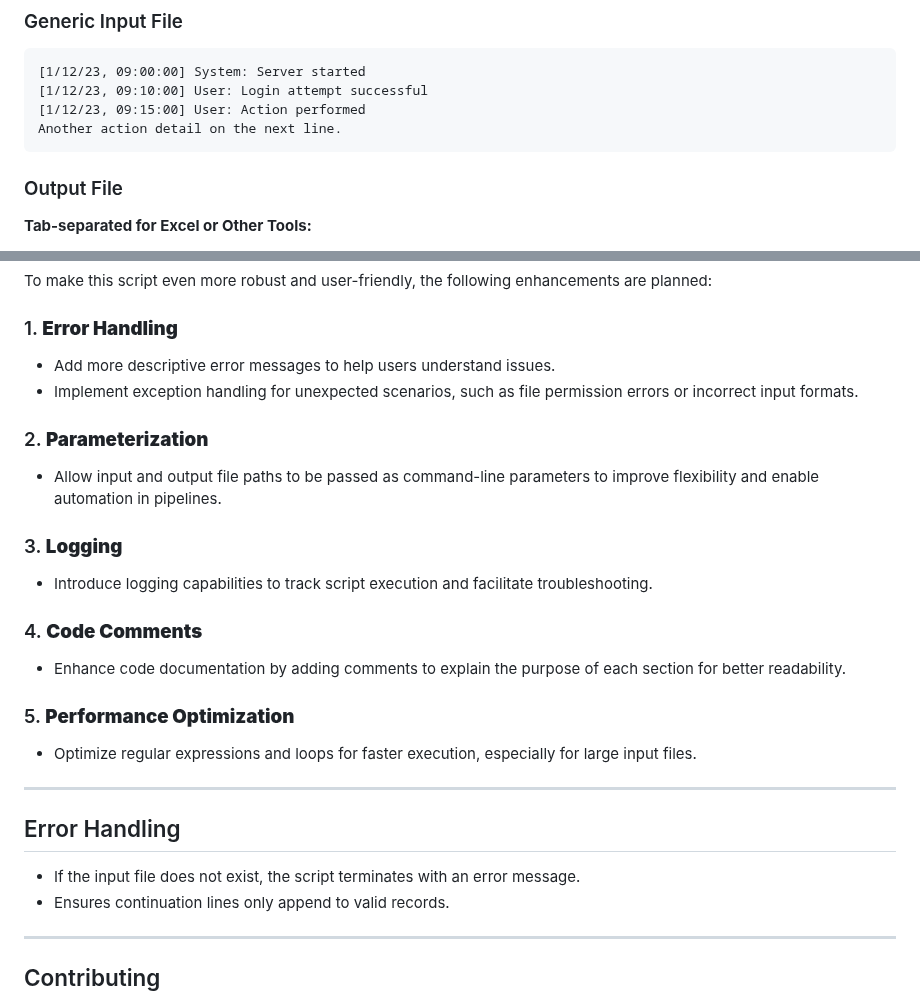
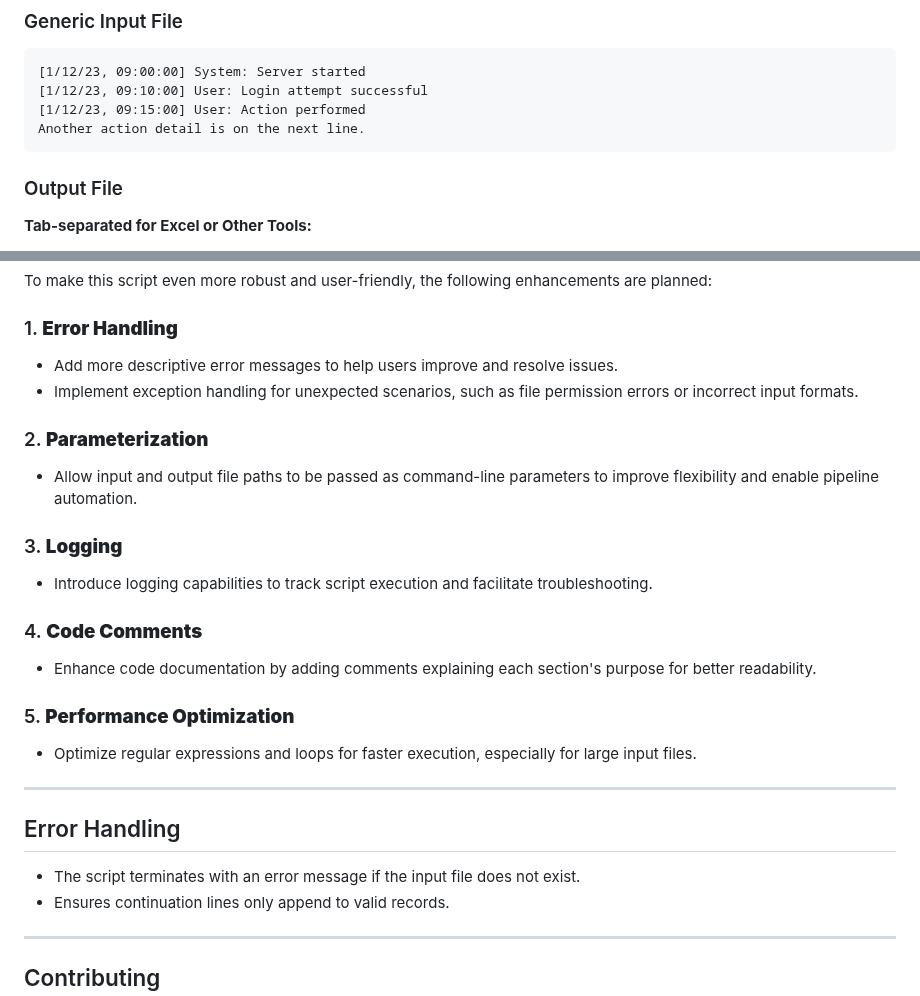
Before and after one commit to varunbiswasgit/aiacode, a Markdown page: Clean_data_whatsapp.ps1 README.md, 2 parts joined by grey strips. Drawn GitHub-style.

````diff
--- a/Clean_data_whatsapp.ps1 README.md
+++ b/Clean_data_whatsapp.ps1 README.md
@@ -63,7 +63,7 @@ How are you doing?
 [1/12/23, 09:00:00] System: Server started
 [1/12/23, 09:10:00] User: Login attempt successful
 [1/12/23, 09:15:00] User: Action performed
-Another action detail on the next line.
+Another action detail is on the next line.
 ```
 
 ### Output File
@@ -101,17 +101,17 @@ Date       Time       Name        Message
 To make this script even more robust and user-friendly, the following enhancements are planned:
 
 ### 1. **Error Handling**
-   - Add more descriptive error messages to help users understand issues.
+   - Add more descriptive error messages to help users improve and resolve issues.
    - Implement exception handling for unexpected scenarios, such as file permission errors or incorrect input formats.
 
 ### 2. **Parameterization**
-   - Allow input and output file paths to be passed as command-line parameters to improve flexibility and enable automation in pipelines.
+   - Allow input and output file paths to be passed as command-line parameters to improve flexibility and enable pipeline automation.
 
 ### 3. **Logging**
    - Introduce logging capabilities to track script execution and facilitate troubleshooting.
 
 ### 4. **Code Comments**
-   - Enhance code documentation by adding comments to explain the purpose of each section for better readability.
+   - Enhance code documentation by adding comments explaining each section's purpose for better readability.
 
 ### 5. **Performance Optimization**
    - Optimize regular expressions and loops for faster execution, especially for large input files.
@@ -119,7 +119,7 @@ To make this script even more robust and user-friendly, the following enhancemen
 ---
 
 ## Error Handling
-- If the input file does not exist, the script terminates with an error message.
+- The script terminates with an error message if the input file does not exist.
 - Ensures continuation lines only append to valid records.
 
 ---
````
Also changed, not shown: other parts of Clean_data_whatsapp.ps1 README.md (+2 -2 lines).
